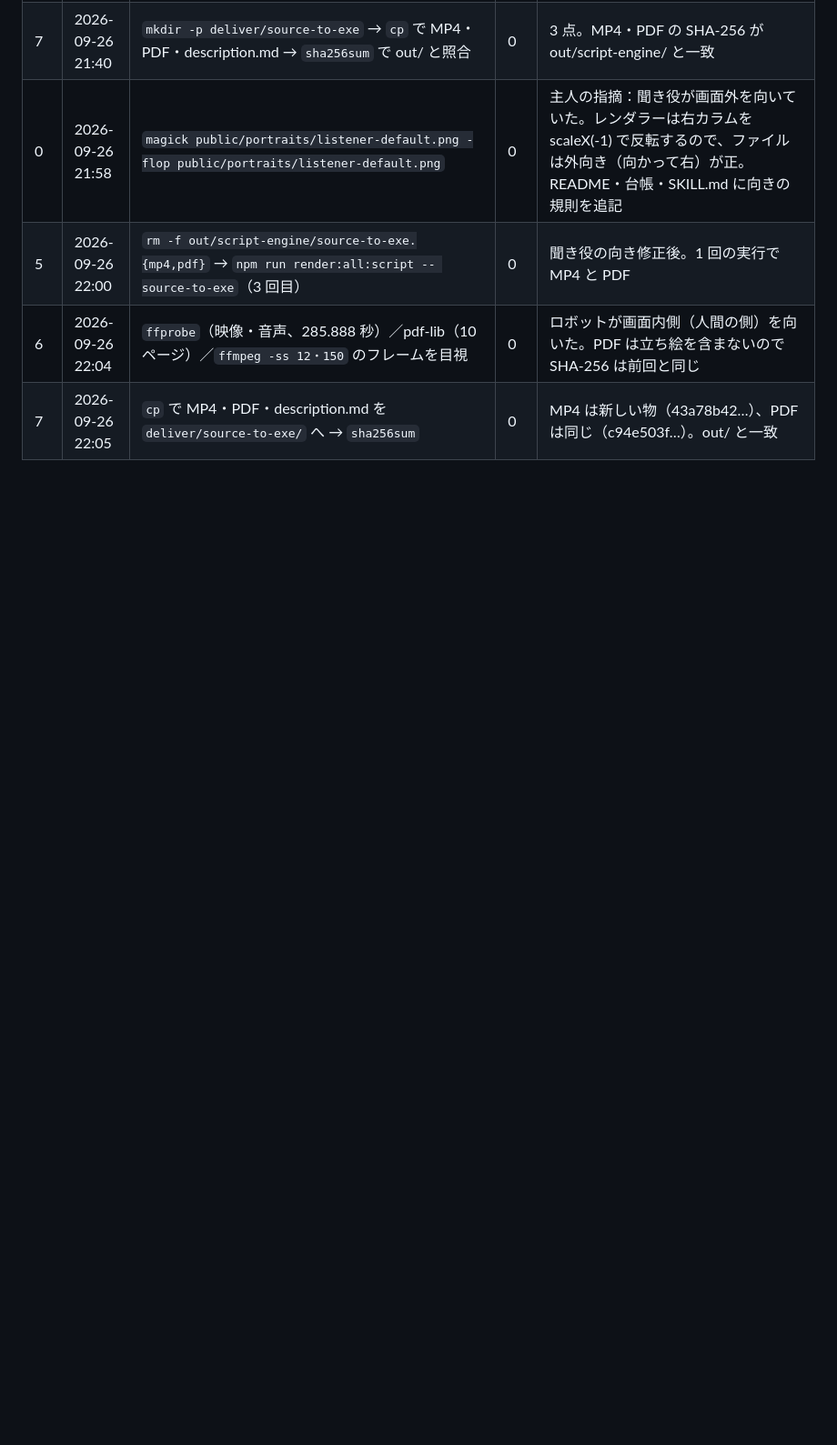
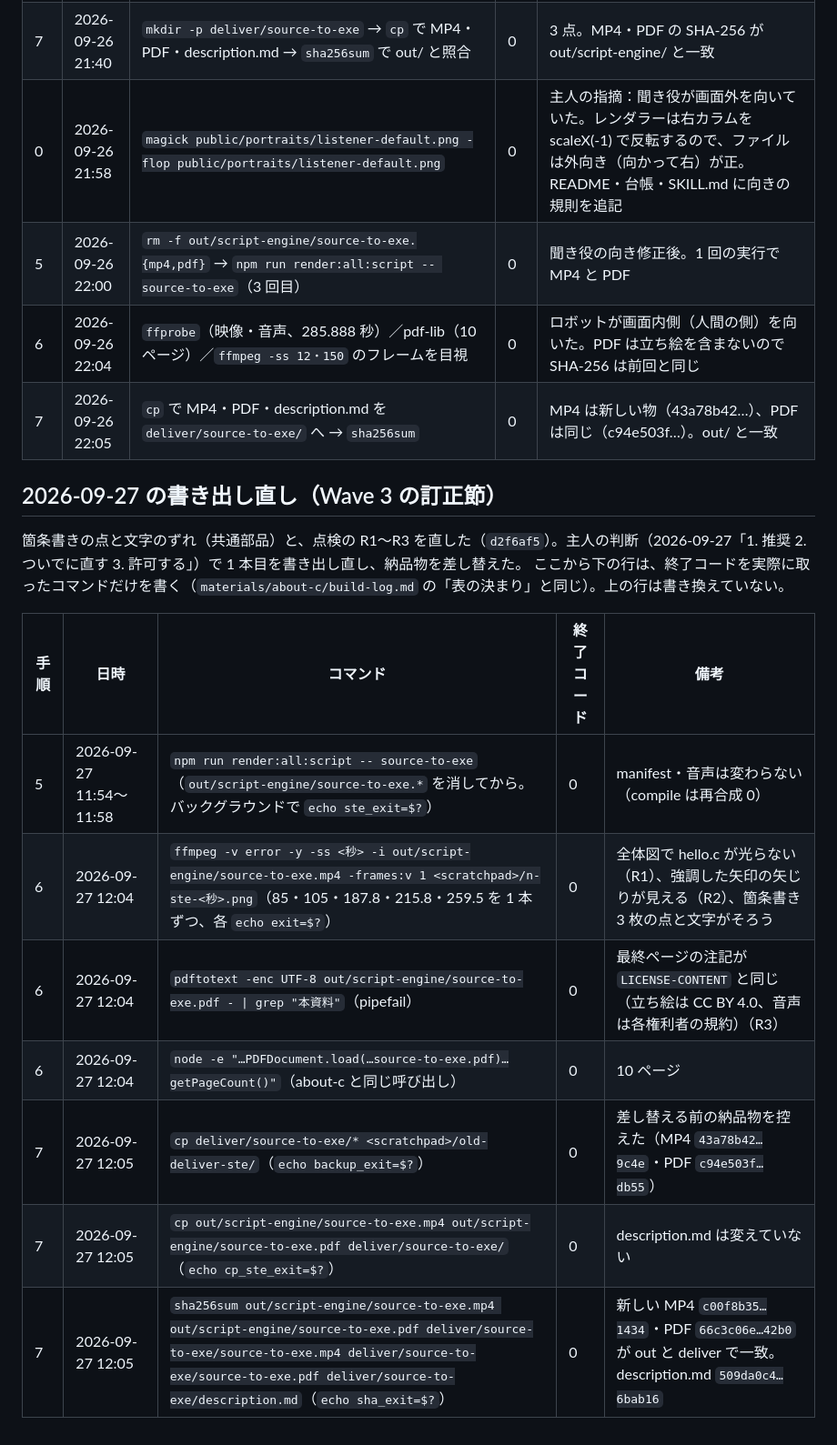
Before and after one commit to sougetuOte/Laterna, a Markdown page: materials/source-to-exe/build-log.md, the part around the change. Shown at 91% size. Drawn GitHub-style; blank space fills up the shorter version.

```diff
--- a/materials/source-to-exe/build-log.md
+++ b/materials/source-to-exe/build-log.md
@@ -38,3 +38,18 @@
 | 5 | 2026-09-26 22:00 | `rm -f out/script-engine/source-to-exe.{mp4,pdf}` → `npm run render:all:script -- source-to-exe`（3 回目） | 0 | 聞き役の向き修正後。1 回の実行で MP4 と PDF |
 | 6 | 2026-09-26 22:04 | `ffprobe`（映像・音声、285.888 秒）／pdf-lib（10 ページ）／`ffmpeg -ss 12・150` のフレームを目視 | 0 | ロボットが画面内側（人間の側）を向いた。PDF は立ち絵を含まないので SHA-256 は前回と同じ |
 | 7 | 2026-09-26 22:05 | `cp` で MP4・PDF・description.md を `deliver/source-to-exe/` へ → `sha256sum` | 0 | MP4 は新しい物（43a78b42…）、PDF は同じ（c94e503f…）。out/ と一致 |
+
+## 2026-09-27 の書き出し直し（Wave 3 の訂正節）
+
+箇条書きの点と文字のずれ（共通部品）と、点検の R1〜R3 を直した（`d2f6af5`）。主人の判断（2026-09-27「1. 推奨 2. ついでに直す 3. 許可する」）で 1 本目を書き出し直し、納品物を差し替えた。
+ここから下の行は、終了コードを実際に取ったコマンドだけを書く（`materials/about-c/build-log.md` の「表の決まり」と同じ）。上の行は書き換えていない。
+
+| 手順 | 日時 | コマンド | 終了コード | 備考 |
+|---|---|---|---|---|
+| 5 | 2026-09-27 11:54〜11:58 | `npm run render:all:script -- source-to-exe`（`out/script-engine/source-to-exe.*` を消してから。バックグラウンドで `echo ste_exit=$?`） | 0 | manifest・音声は変わらない（compile は再合成 0） |
+| 6 | 2026-09-27 12:04 | `ffmpeg -v error -y -ss <秒> -i out/script-engine/source-to-exe.mp4 -frames:v 1 <scratchpad>/n-ste-<秒>.png`（85・105・187.8・215.8・259.5 を 1 本ずつ、各 `echo exit=$?`） | 0 | 全体図で hello.c が光らない（R1）、強調した矢印の矢じりが見える（R2）、箇条書き 3 枚の点と文字がそろう |
+| 6 | 2026-09-27 12:04 | `pdftotext -enc UTF-8 out/script-engine/source-to-exe.pdf - \| grep "本資料"`（pipefail） | 0 | 最終ページの注記が `LICENSE-CONTENT` と同じ（立ち絵は CC BY 4.0、音声は各権利者の規約）（R3） |
+| 6 | 2026-09-27 12:04 | `node -e "…PDFDocument.load(…source-to-exe.pdf)…getPageCount()"`（about-c と同じ呼び出し） | 0 | 10 ページ |
+| 7 | 2026-09-27 12:05 | `cp deliver/source-to-exe/* <scratchpad>/old-deliver-ste/`（`echo backup_exit=$?`） | 0 | 差し替える前の納品物を控えた（MP4 `43a78b42…9c4e`・PDF `c94e503f…db55`） |
+| 7 | 2026-09-27 12:05 | `cp out/script-engine/source-to-exe.mp4 out/script-engine/source-to-exe.pdf deliver/source-to-exe/`（`echo cp_ste_exit=$?`） | 0 | description.md は変えていない |
+| 7 | 2026-09-27 12:05 | `sha256sum out/script-engine/source-to-exe.mp4 out/script-engine/source-to-exe.pdf deliver/source-to-exe/source-to-exe.mp4 deliver/source-to-exe/source-to-exe.pdf deliver/source-to-exe/description.md`（`echo sha_exit=$?`） | 0 | 新しい MP4 `c00f8b35…1434`・PDF `66c3c06e…42b0` が out と deliver で一致。description.md `509da0c4…6bab16` |
```
Also changed, not shown: docs/research/2026-09-27-review.md (+3 -3 lines), materials/about-c/build-log.md (+10 -1 lines).
